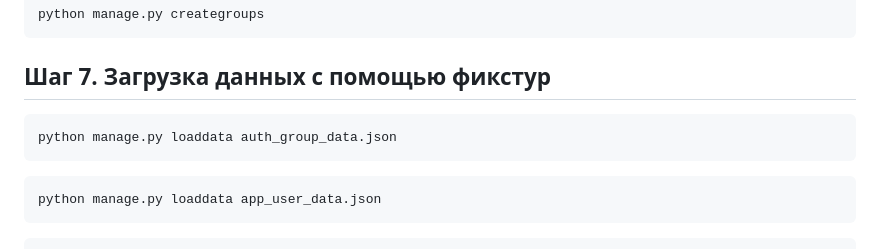
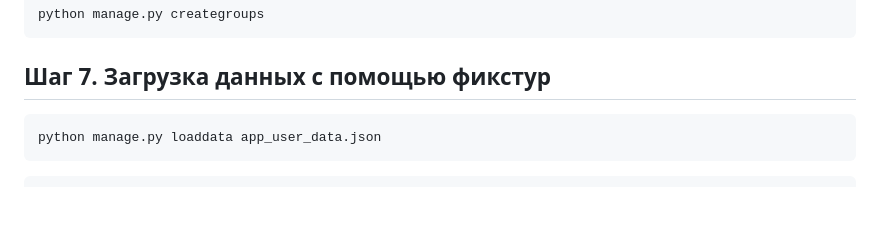
Before and after one commit to arinazaikina/Skypro_Course_6_SkyStore, a Markdown page: README.md, the part around the change. Rendered like a GitHub page; blank space fills up the shorter version.

````diff
--- a/README.md
+++ b/README.md
@@ -110,9 +110,6 @@ python manage.py creategroups
 
 ## Шаг 7. Загрузка данных с помощью фикстур
 ```bash
-python manage.py loaddata auth_group_data.json
-```
-```bash
 python manage.py loaddata app_user_data.json
 ```
 ```bash
````
